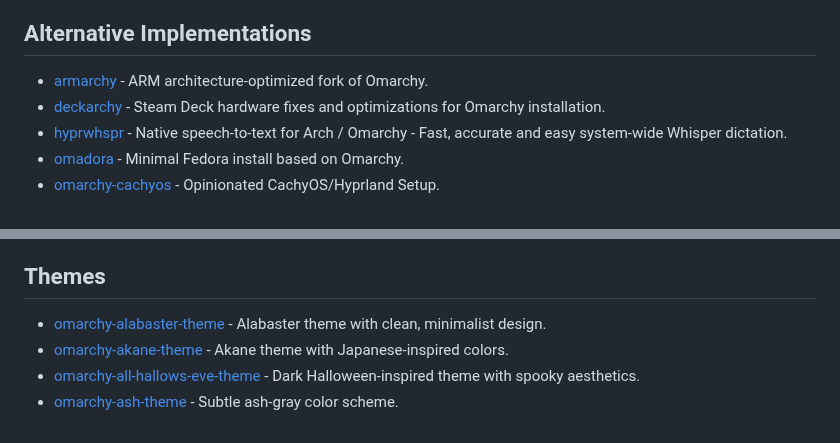
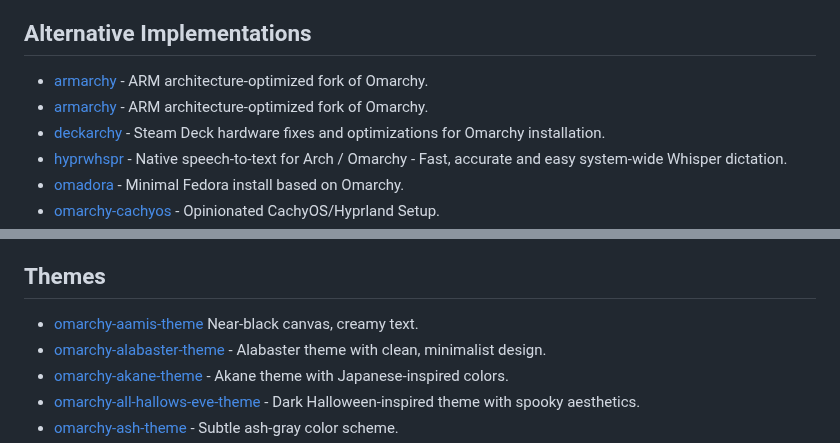
Before and after one commit to aorumbayev/awesome-omarchy, a Markdown page: README.md, 2 parts joined by grey strips. GitHub-like rendering.

Commit message:
Add Aamis theme

```diff
--- a/README.md
+++ b/README.md
@@ -23,6 +23,7 @@ Omarchy is an opinionated Arch Linux/Hyprland configuration that transforms a fr
 ## Alternative Implementations
 
 - [armarchy](https://github.com/nilszeilon/armarchy) - ARM architecture-optimized fork of Omarchy.
+- [armarchy](https://github.com/nilszeilon/armarchy) - ARM architecture-optimized fork of Omarchy.
 - [deckarchy](https://github.com/aorumbayev/deckarchy) - Steam Deck hardware fixes and optimizations for Omarchy installation.
 - [hyprwhspr](https://github.com/goodroot/hyprwhspr) - Native speech-to-text for Arch / Omarchy - Fast, accurate and easy system-wide Whisper dictation.
 - [omadora](https://github.com/elpritchos/omadora) - Minimal Fedora install based on Omarchy.
@@ -36,6 +37,7 @@ Omarchy is an opinionated Arch Linux/Hyprland configuration that transforms a fr
 
 ## Themes
 
+- [omarchy-aamis-theme](https://github.com/vyrx-dev/omarchy-aamis-theme) Near‑black canvas, creamy text.
 - [omarchy-alabaster-theme](https://github.com/grierson/omarchy-alabaster-theme) - Alabaster theme with clean, minimalist design.
 - [omarchy-akane-theme](https://github.com/Grenish/omarchy-akane-theme) - Akane theme with Japanese-inspired colors.
 - [omarchy-all-hallows-eve-theme](https://github.com/guilhermetk/omarchy-all-hallows-eve-theme) - Dark Halloween-inspired theme with spooky aesthetics.
```
